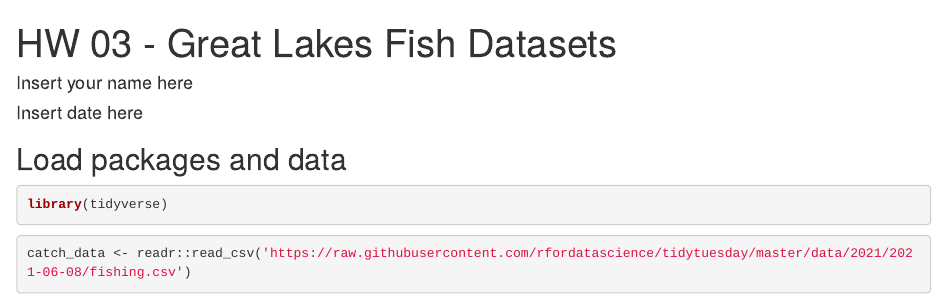
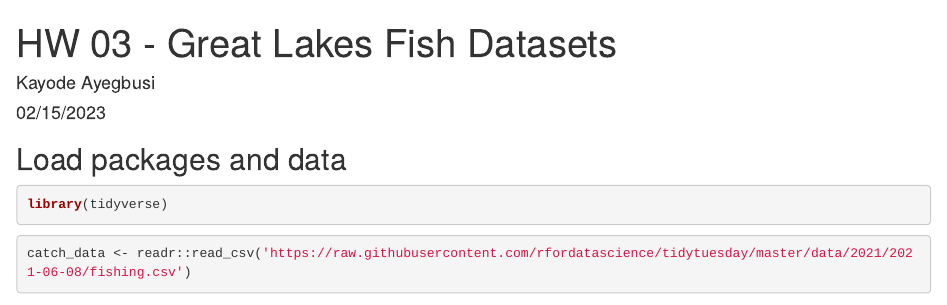
Before and after one commit to EAES-420-Spring23/Unit-3-Ayegbusi, an R Markdown document (hw-03-starter.Rmd): the page in a window 1100 px wide, from its top. Rendered offline with R 4.5, knitr and Pandoc, with nearby package versions; some code elsewhere in the file could not run offline.

Commit message:
Update Author's name

```diff
--- a/hw-03-starter.Rmd
+++ b/hw-03-starter.Rmd
@@ -1,7 +1,7 @@
 ---
 title: "HW 03 - Great Lakes Fish Datasets"
-author: "Insert your name here"
-date: "Insert date here"
+author: "Kayode Ayegbusi"
+date: "02/15/2023"
 output: html_document
 ---
 
```
